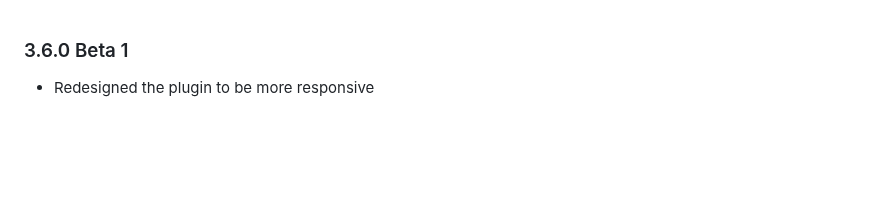
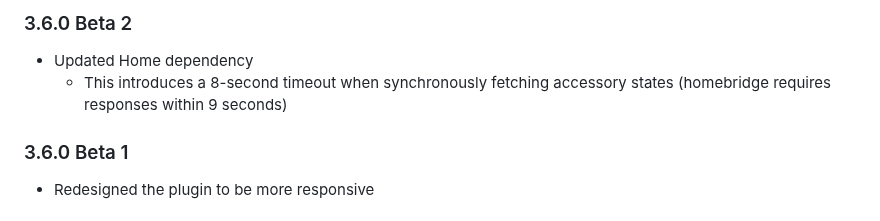
Before and after one commit to bloomkd46/homebridge-XfinityHome, a Markdown page: CHANGELOG.md, the part around the change. Rendered like a GitHub page; blank space fills up the shorter version.

Commit message:
Updated Changelog

```diff
--- a/CHANGELOG.md
+++ b/CHANGELOG.md
@@ -1,3 +1,8 @@
+### 3.6.0 Beta 2
+* Updated Home dependency
+  * This introduces a 8-second timeout when synchronously fetching accessory states (homebridge requires responses within 9 seconds)
+
+
 ### 3.6.0 Beta 1
 * Redesigned the plugin to be more responsive
 
```
